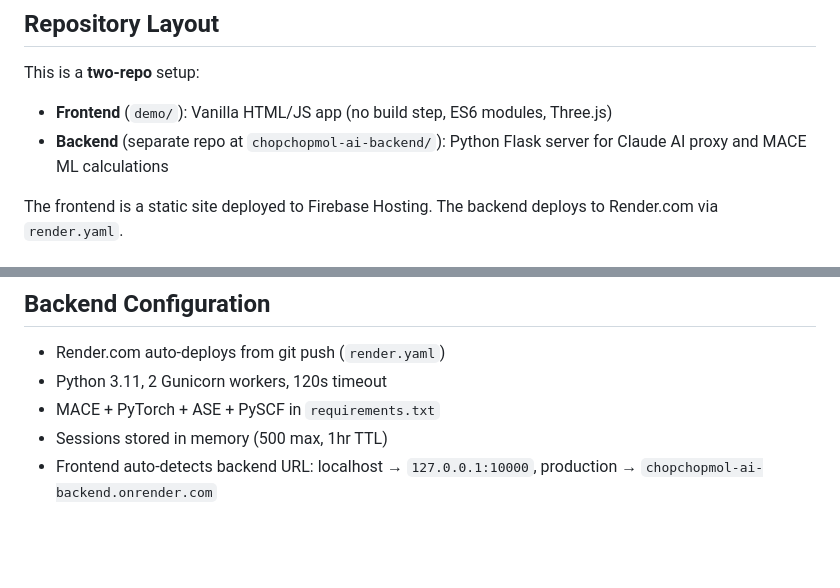
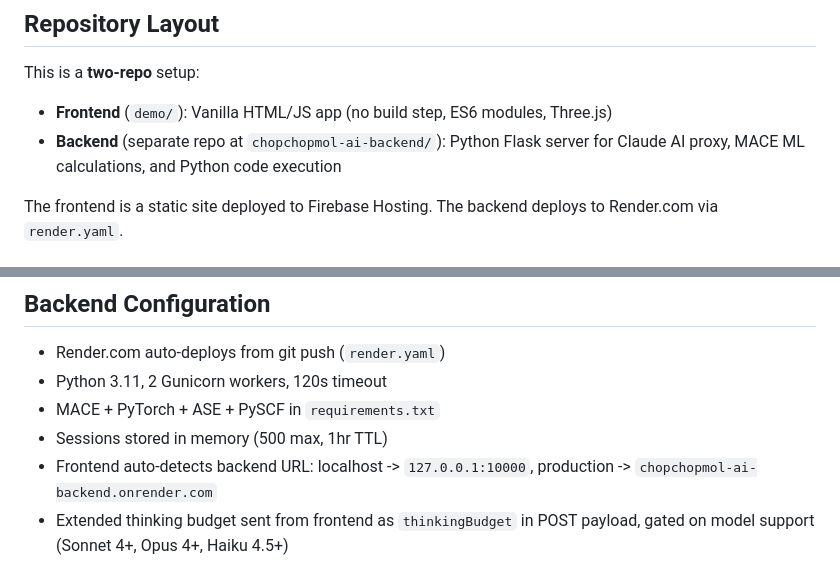
Before and after one commit to Chop-ChopTech/ChopChopMol-2.0, a Markdown page: CLAUDE.md, 2 parts joined by grey strips. Drawn GitHub-style; blank space fills up the shorter version.

```diff
--- a/CLAUDE.md
+++ b/CLAUDE.md
@@ -11,7 +11,7 @@ ChopChopMol 2.0 is a web-based 3D molecular visualization and AI-powered editing
 This is a **two-repo** setup:
 
 - **Frontend** (`demo/`): Vanilla HTML/JS app (no build step, ES6 modules, Three.js)
-- **Backend** (separate repo at `chopchopmol-ai-backend/`): Python Flask server for Claude AI proxy and MACE ML calculations
+- **Backend** (separate repo at `chopchopmol-ai-backend/`): Python Flask server for Claude AI proxy, MACE ML calculations, and Python code execution
 
 The frontend is a static site deployed to Firebase Hosting. The backend deploys to Render.com via `render.yaml`.
 
@@ -128,4 +199,5 @@ Always let `molecule.draw()` handle Three.js disposal. Don't manually manage mes
 - Python 3.11, 2 Gunicorn workers, 120s timeout
 - MACE + PyTorch + ASE + PySCF in `requirements.txt`
 - Sessions stored in memory (500 max, 1hr TTL)
-- Frontend auto-detects backend URL: localhost → `127.0.0.1:10000`, production → `chopchopmol-ai-backend.onrender.com`
+- Frontend auto-detects backend URL: localhost -> `127.0.0.1:10000`, production -> `chopchopmol-ai-backend.onrender.com`
+- Extended thinking budget sent from frontend as `thinkingBudget` in POST payload, gated on model support (Sonnet 4+, Opus 4+, Haiku 4.5+)
```
Also changed, not shown: other parts of CLAUDE.md (+81 -10 lines).
